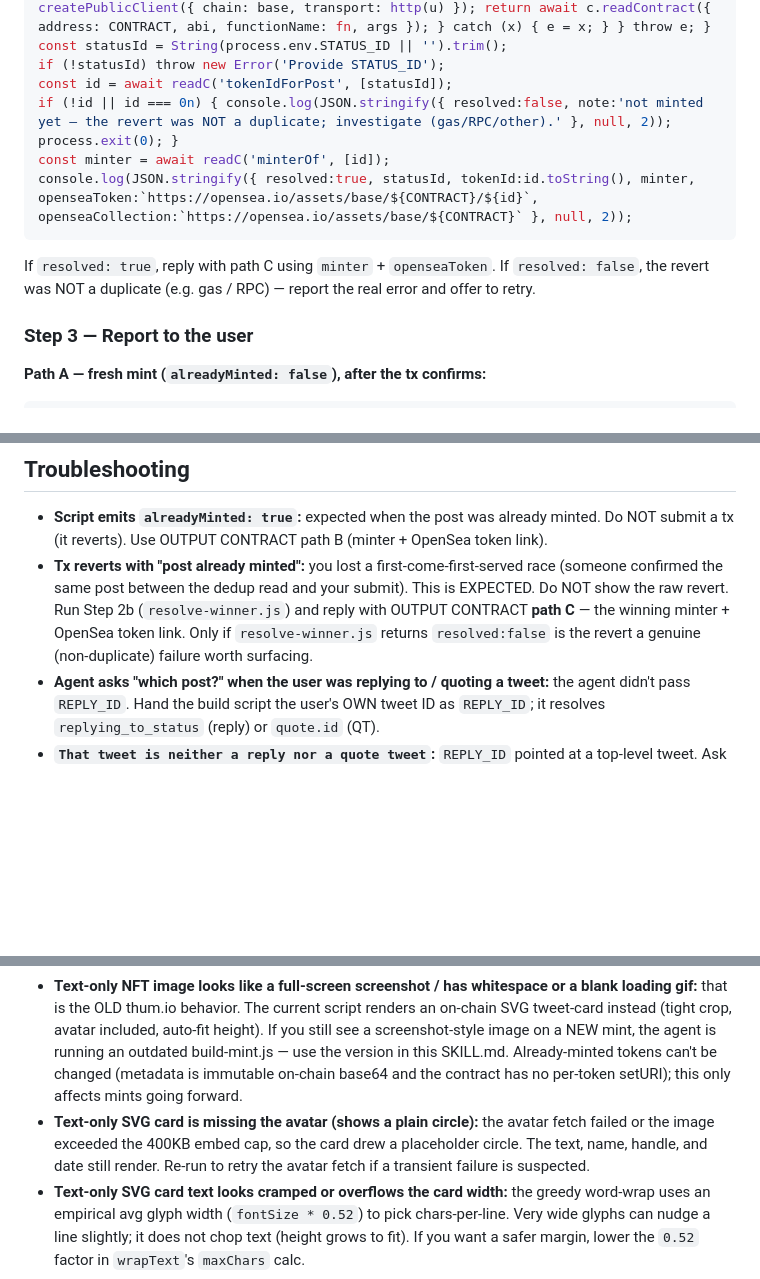
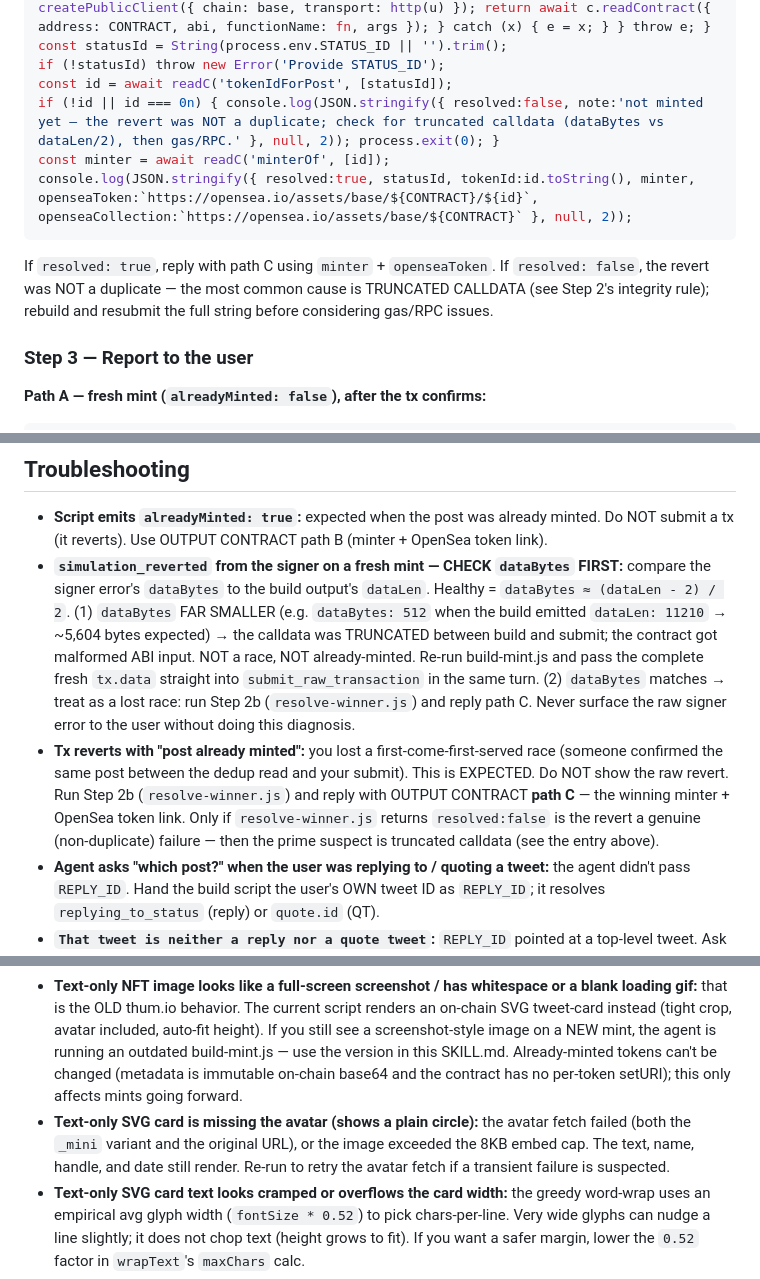
Before and after one commit to Antification/Postmint, a Markdown page: SKILL.md, 3 parts joined by grey strips. GitHub-like rendering; blank space fills up the shorter version.

````diff
--- a/SKILL.md
+++ b/SKILL.md
@@ -323,12 +342,12 @@ async function readC(fn, args=[]) { let e; for (const u of RPCS) { try { const c
 const statusId = String(process.env.STATUS_ID || '').trim();
 if (!statusId) throw new Error('Provide STATUS_ID');
 const id = await readC('tokenIdForPost', [statusId]);
-if (!id || id === 0n) { console.log(JSON.stringify({ resolved:false, note:'not minted yet — the revert was NOT a duplicate; investigate (gas/RPC/other).' }, null, 2)); process.exit(0); }
+if (!id || id === 0n) { console.log(JSON.stringify({ resolved:false, note:'not minted yet — the revert was NOT a duplicate; check for truncated calldata (dataBytes vs dataLen/2), then gas/RPC.' }, null, 2)); process.exit(0); }
 const minter = await readC('minterOf', [id]);
 console.log(JSON.stringify({ resolved:true, statusId, tokenId:id.toString(), minter, openseaToken:`https://opensea.io/assets/base/${CONTRACT}/${id}`, openseaCollection:`https://opensea.io/assets/base/${CONTRACT}` }, null, 2));
 ```
 
-If `resolved: true`, reply with path C using `minter` + `openseaToken`. If `resolved: false`, the revert was NOT a duplicate (e.g. gas / RPC) — report the real error and offer to retry.
+If `resolved: true`, reply with path C using `minter` + `openseaToken`. If `resolved: false`, the revert was NOT a duplicate — the most common cause is TRUNCATED CALLDATA (see Step 2's integrity rule); rebuild and resubmit the full string before considering gas/RPC issues.
 
 ### Step 3 — Report to the user
 
@@ -371,14 +391,15 @@ Use `<openseaCollection>` if only the collection link is present. OpenSea IS all
 ## Troubleshooting
 
 - **Script emits `alreadyMinted: true`:** expected when the post was already minted. Do NOT submit a tx (it reverts). Use OUTPUT CONTRACT path B (minter + OpenSea token link).
-- **Tx reverts with "post already minted":** you lost a first-come-first-served race (someone confirmed the same post between the dedup read and your submit). This is EXPECTED. Do NOT show the raw revert. Run Step 2b (`resolve-winner.js`) and reply with OUTPUT CONTRACT **path C** — the winning minter + OpenSea token link. Only if `resolve-winner.js` returns `resolved:false` is the revert a genuine (non-duplicate) failure worth surfacing.
+- **`simulation_reverted` from the signer on a fresh mint — CHECK `dataBytes` FIRST:** compare the signer error's `dataBytes` to the build output's `dataLen`. Healthy = `dataBytes ≈ (dataLen - 2) / 2`. (1) `dataBytes` FAR SMALLER (e.g. `dataBytes: 512` when the build emitted `dataLen: 11210` → ~5,604 bytes expected) → the calldata was TRUNCATED between build and submit; the contract got malformed ABI input. NOT a race, NOT already-minted. Re-run build-mint.js and pass the complete fresh `tx.data` straight into `submit_raw_transaction` in the same turn. (2) `dataBytes` matches → treat as a lost race: run Step 2b (`resolve-winner.js`) and reply path C. Never surface the raw signer error to the user without doing this diagnosis.
+- **Tx reverts with "post already minted":** you lost a first-come-first-served race (someone confirmed the same post between the dedup read and your submit). This is EXPECTED. Do NOT show the raw revert. Run Step 2b (`resolve-winner.js`) and reply with OUTPUT CONTRACT **path C** — the winning minter + OpenSea token link. Only if `resolve-winner.js` returns `resolved:false` is the revert a genuine (non-duplicate) failure — then the prime suspect is truncated calldata (see the entry above).
 - **Agent asks "which post?" when the user was replying to / quoting a tweet:** the agent didn't pass `REPLY_ID`. Hand the build script the user's OWN tweet ID as `REPLY_ID`; it resolves `replying_to_status` (reply) or `quote.id` (QT).
 - **`That tweet is neither a reply nor a quote tweet`:** `REPLY_ID` pointed at a top-level tweet. Ask for the target URL.
 - **`parent/quoted may be protected/deleted`:** the target tweet is unavailable via fxtwitter. Nothing to mint; tell the user the original post isn't publicly accessible.
 - **GIF/video NFT shows only a still, no motion:** the marketplace doesn't render `animation_url`, or the mp4 CDN link expired. The poster `image` always renders; motion depends on the marketplace + a live Twitter CDN mp4. Nothing to fix on-chain — metadata is immutable.
 - **GIF/video NFT has no image at all:** the media had no resolvable `thumbnail_url`/poster; the script then falls back to the on-chain SVG tweet-card. If you see a blank, re-run — a transient fxtwitter response may have lacked the poster field.
 - **Text-only NFT image looks like a full-screen screenshot / has whitespace or a blank loading gif:** that is the OLD thum.io behavior. The current script renders an on-chain SVG tweet-card instead (tight crop, avatar included, auto-fit height). If you still see a screenshot-style image on a NEW mint, the agent is running an outdated build-mint.js — use the version in this SKILL.md. Already-minted tokens can't be changed (metadata is immutable on-chain base64 and the contract has no per-token setURI); this only affects mints going forward.
-- **Text-only SVG card is missing the avatar (shows a plain circle):** the avatar fetch failed or the image exceeded the 400KB embed cap, so the card drew a placeholder circle. The text, name, handle, and date still render. Re-run to retry the avatar fetch if a transient failure is suspected.
+- **Text-only SVG card is missing the avatar (shows a plain circle):** the avatar fetch failed (both the `_mini` variant and the original URL), or the image exceeded the 8KB embed cap. The text, name, handle, and date still render. Re-run to retry the avatar fetch if a transient failure is suspected.
 - **Text-only SVG card text looks cramped or overflows the card width:** the greedy word-wrap uses an empirical avg glyph width (`fontSize * 0.52`) to pick chars-per-line. Very wide glyphs can nudge a line slightly; it does not chop text (height grows to fit). If you want a safer margin, lower the `0.52` factor in `wrapText`'s `maxChars` calc.
 - **Response shows Zora / wrong links on a fresh mint:** the agent ignored OUTPUT CONTRACT path A. Report ONLY the Basescan token link + basescan tx + the Bankr-terminal note.
 - **"skill installed but errored loading" → fell back to Club-gated search:** RETRY loading the skill directly (`use_skill`/`use_skill_file`) and act on the trigger. Never route through `search_skills` (Club-gated).
````
Also changed, not shown: other parts of SKILL.md (+33 -13 lines).
